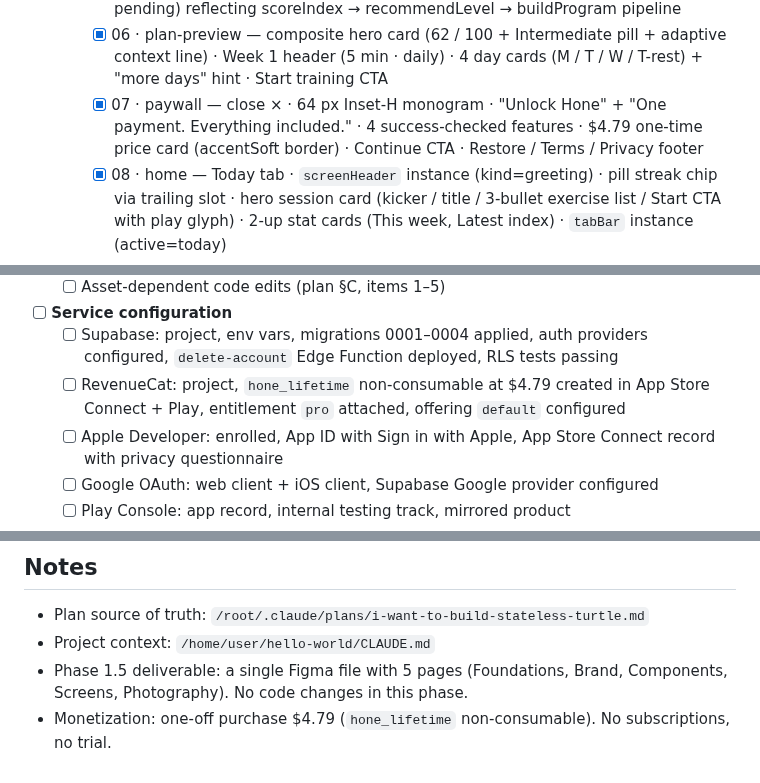
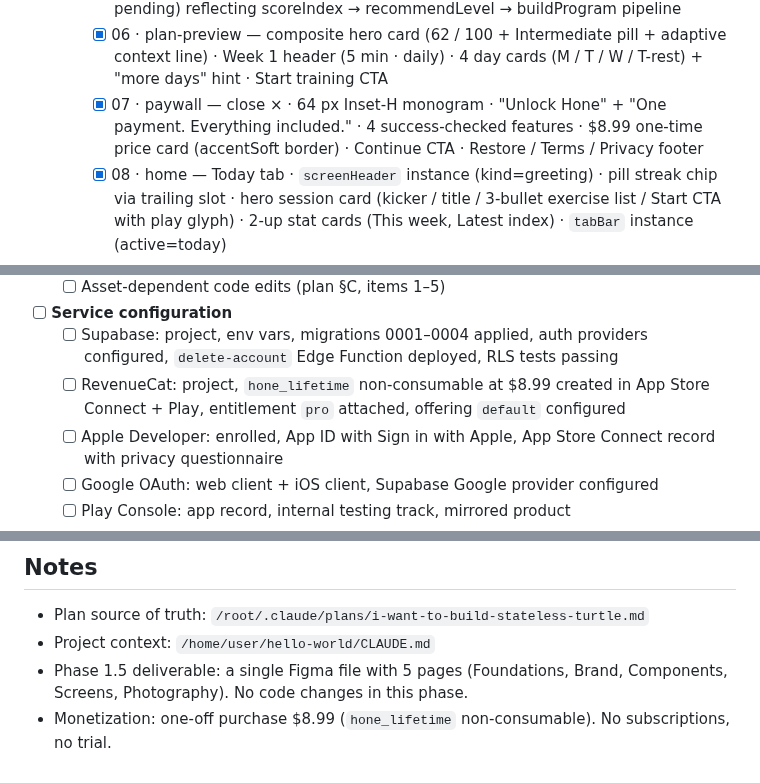
Before and after one commit to idwyte/hello-world, a Markdown page: docs/hone-roadmap-state.md, 3 parts joined by grey strips. Drawn GitHub-style.

```diff
--- a/docs/hone-roadmap-state.md
+++ b/docs/hone-roadmap-state.md
@@ -54,7 +54,7 @@
     - [x] 04 · index-test — cancel × + "Test 2 of 3" · "Endurance hold" title · 260 × 260 `pacerRing` instance (progress=50) with "15.0 OF 30 SECONDS" timer inside · oversized 68 px Release CTA for held-muscle ergonomics
     - [x] 05 · generating — 260 × 260 `pacerRing` (progress=75) loading visual with 3-dot pulse inside · "Building your program" headline · 3-stage checklist (done / active / pending) reflecting scoreIndex → recommendLevel → buildProgram pipeline
     - [x] 06 · plan-preview — composite hero card (62 / 100 + Intermediate pill + adaptive context line) · Week 1 header (5 min · daily) · 4 day cards (M / T / W / T-rest) + "more days" hint · Start training CTA
-    - [x] 07 · paywall — close × · 64 px Inset-H monogram · "Unlock Hone" + "One payment. Everything included." · 4 success-checked features · $4.79 one-time price card (accentSoft border) · Continue CTA · Restore / Terms / Privacy footer
+    - [x] 07 · paywall — close × · 64 px Inset-H monogram · "Unlock Hone" + "One payment. Everything included." · 4 success-checked features · $8.99 one-time price card (accentSoft border) · Continue CTA · Restore / Terms / Privacy footer
     - [x] 08 · home — Today tab · `screenHeader` instance (kind=greeting) · pill streak chip via trailing slot · hero session card (kicker / title / 3-bullet exercise list / Start CTA with play glyph) · 2-up stat cards (This week, Latest index) · `tabBar` instance (active=today)
     - [x] 09 · program — Plan tab · `screenHeader` (kind=large-title, "Plan", back chev hidden) · 4 week sections (current / upcoming / 2 locked) · day cells with 5 states (done / today / rest / upcoming / locked) and completion chip per week · `tabBar` (active=plan)
     - [x] 10 · progress — Progress tab · `screenHeader` (kind=title, "Progress" + Retest pill) · Index card (composite 62 + Intermediate pill + +7 success delta + `indexTrendChart` instance state=full) · Streak card (12 days + `streakHeatmap` instance state=active + best=15) · `tabBar` (active=progress) — 4 library instances, 0 inlined visuals
@@ -114,7 +114,7 @@
   - [ ] Asset-dependent code edits (plan §C, items 1–5)
 - [ ] **Service configuration**
   - [ ] Supabase: project, env vars, migrations 0001–0004 applied, auth providers configured, `delete-account` Edge Function deployed, RLS tests passing
-  - [ ] RevenueCat: project, `hone_lifetime` non-consumable at $4.79 created in App Store Connect + Play, entitlement `pro` attached, offering `default` configured
+  - [ ] RevenueCat: project, `hone_lifetime` non-consumable at $8.99 created in App Store Connect + Play, entitlement `pro` attached, offering `default` configured
   - [ ] Apple Developer: enrolled, App ID with Sign in with Apple, App Store Connect record with privacy questionnaire
   - [ ] Google OAuth: web client + iOS client, Supabase Google provider configured
   - [ ] Play Console: app record, internal testing track, mirrored product
@@ -166,4 +166,4 @@ _External dependencies not yet resolved — added by `@hone-coach` when prerequi
 - Plan source of truth: `/root/.claude/plans/i-want-to-build-stateless-turtle.md`
 - Project context: `/home/user/hello-world/CLAUDE.md`
 - Phase 1.5 deliverable: a single Figma file with 5 pages (Foundations, Brand, Components, Screens, Photography). No code changes in this phase.
-- Monetization: one-off purchase $4.79 (`hone_lifetime` non-consumable). No subscriptions, no trial.
+- Monetization: one-off purchase $8.99 (`hone_lifetime` non-consumable). No subscriptions, no trial.
```
Also changed, not shown: .claude/agents/hone-coach.md (+1 -1 lines).
